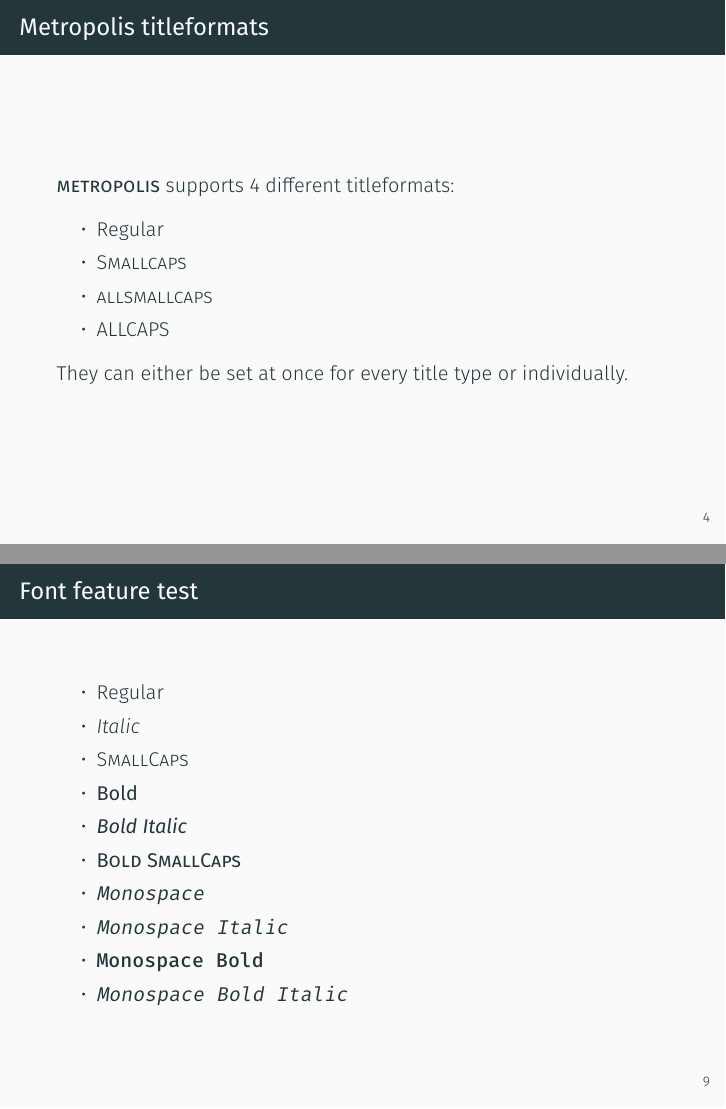
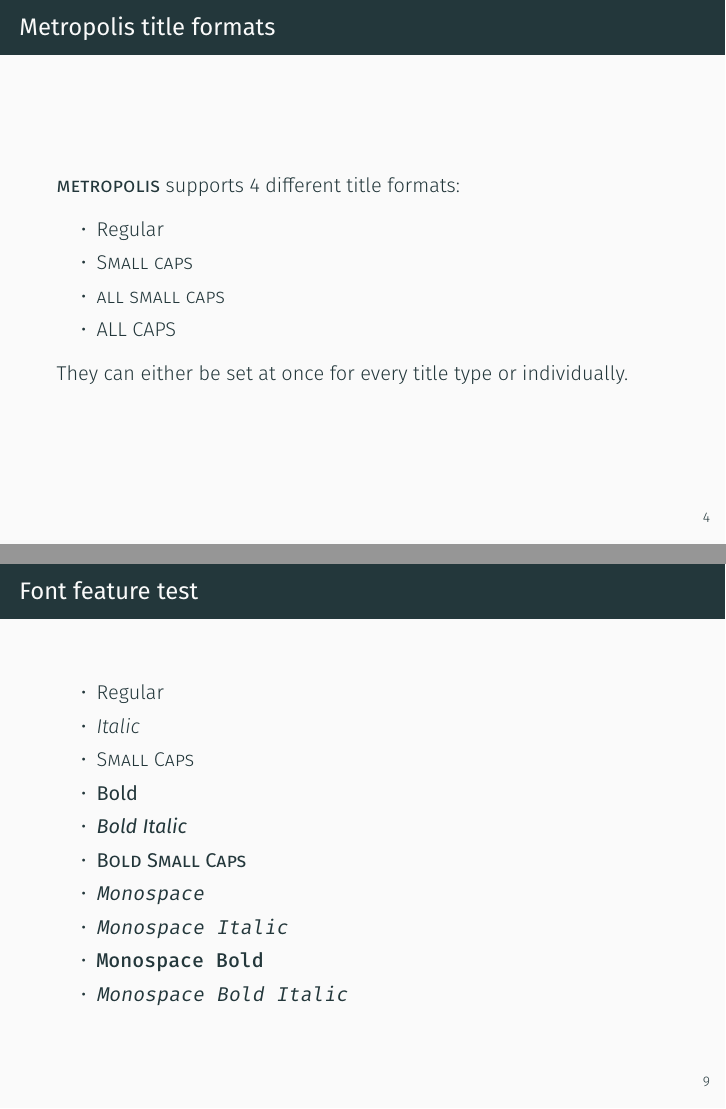
Before and after one commit to matze/mtheme, LaTeX slides (demo/demo.tex): pages 7 and 13 of 33, joined at a grey line. Compiled offline with XeLaTeX.

Commit message:
Consistently use 'small caps'/\texttt{smallcaps}
Use 'small caps' when mentioning it in normal text. Use '\texttt{smallcaps}' when referring to the command.
Similarly for 'title format' and '\texttt{titleformat}'.

N.B.: There are no instances of '\texttt{titleformat}'.

```diff
--- a/demo/demo.tex
+++ b/demo/demo.tex
@@ -56,11 +56,11 @@
 
-\begin{frame}{Metropolis titleformats}
-	\themename supports 4 different titleformats:
+\begin{frame}{Metropolis title formats}
+	\themename supports 4 different title formats:
 	\begin{itemize}
 		\item Regular
-		\item \textsc{Smallcaps}
-		\item \textsc{allsmallcaps}
-		\item ALLCAPS
+		\item \textsc{Small caps}
+		\item \textsc{all small caps}
+		\item ALL CAPS
 	\end{itemize}
 	They can either be set at once for every title type or individually.
 \end{frame}
@@ -117,10 +117,10 @@
   \begin{itemize}
     \item Regular
     \item \textit{Italic}
-    \item \textsc{SmallCaps}
+    \item \textsc{Small Caps}
     \item \textbf{Bold}
     \item \textbf{\textit{Bold Italic}}
-    \item \textbf{\textsc{Bold SmallCaps}}
+    \item \textbf{\textsc{Bold Small Caps}}
     \item \texttt{Monospace}
     \item \texttt{\textit{Monospace Italic}}
     \item \texttt{\textbf{Monospace Bold}}
```
Also changed, not shown: demo/demo.tex (14 more changed lines).
